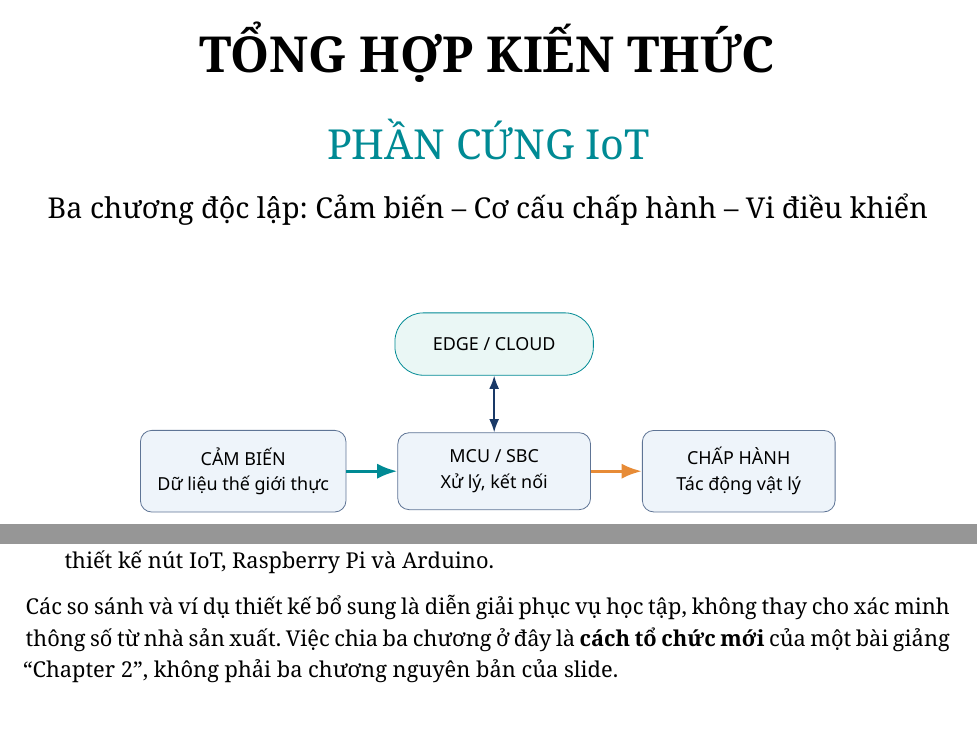
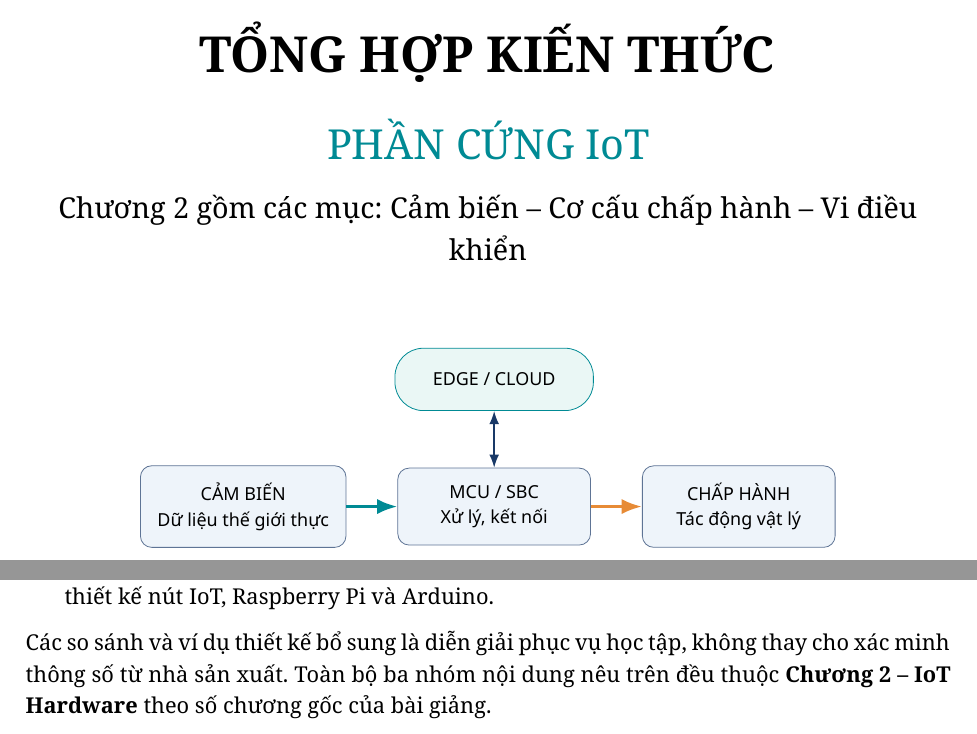
Before and after one commit to dt-thenf/iot_giuaky, a LaTeX book (hardware_only.tex): two parts of pages 1 and 29 of 29 before the commit and two parts of pages 1 and 28 of 28 after it, joined at a grey line, cut so that both start at the same text. Compiled offline with XeLaTeX.

Commit message:
fix: align hardware PDF and metadata to original Chapter 2

```diff
--- a/hardware_only.tex
+++ b/hardware_only.tex
@@ -13,7 +13,7 @@
 \vspace{0.5cm}
 {\huge\color{tealiot} PHẦN CỨNG IoT\par}
 \vspace{0.3cm}
-{\Large Ba chương độc lập: Cảm biến -- Cơ cấu chấp hành -- Vi điều khiển\par}
+{\Large Chương 2 gồm các mục: Cảm biến -- Cơ cấu chấp hành -- Vi điều khiển\par}
 \vspace{1.5cm}
 \begin{tikzpicture}[>=Latex, node distance=5mm,every node/.style={font=\sffamily\footnotesize}]
 \node[block] (sensor) {CẢM BIẾN\\Dữ liệu thế giới thực};
@@ -52,5 +51,5 @@ Tài liệu này biên soạn lại \emph{Chapter 2: IoT Hardware} thành \textb
 \item Adrian McEwen và Hakim Cassimally, \emph{Designing the Internet of Things}, Wiley, 2014, đặc biệt Chương 5 (prototyping embedded devices) và Chương 8 (embedded code).
 \item Alice James, Avishkar Seth và Subhas Chandra Mukhopadhyay, \emph{IoT System Design: Project Based Approach}, Springer, 2022, đặc biệt các Chương 1, 3, 4, 5 về cảm biến, thiết kế nút IoT, Raspberry Pi và Arduino.
 \end{enumerate}
-Các so sánh và ví dụ thiết kế bổ sung là diễn giải phục vụ học tập, không thay cho xác minh thông số từ nhà sản xuất. Việc chia ba chương ở đây là \textbf{cách tổ chức mới} của một bài giảng ``Chapter 2'', không phải ba chương nguyên bản của slide.
+Các so sánh và ví dụ thiết kế bổ sung là diễn giải phục vụ học tập, không thay cho xác minh thông số từ nhà sản xuất. Toàn bộ ba nhóm nội dung nêu trên đều thuộc \textbf{Chương 2 -- IoT Hardware} theo số chương gốc của bài giảng.
 \end{document}
```
Also changed, not shown: hardware_only.tex (7 more changed lines).
